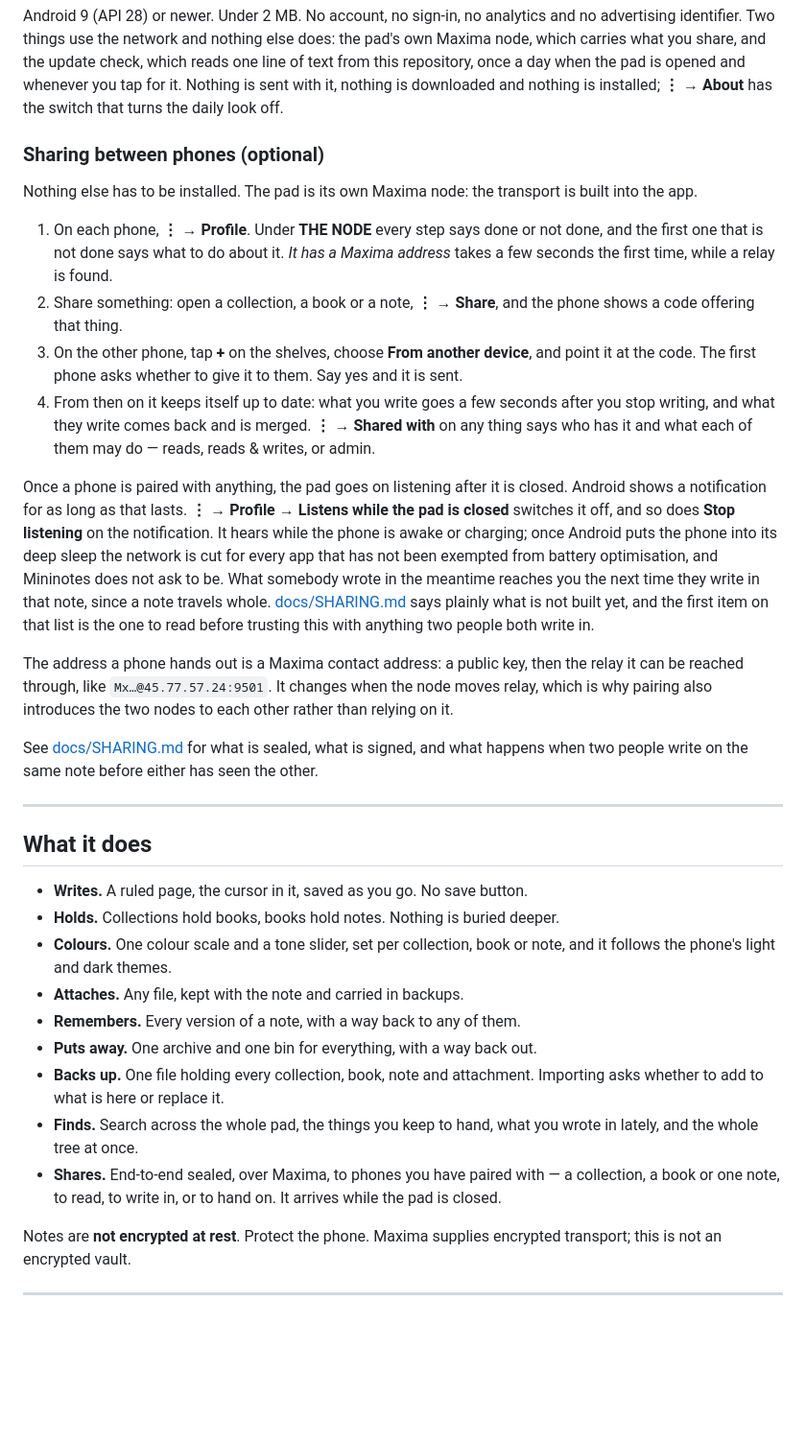
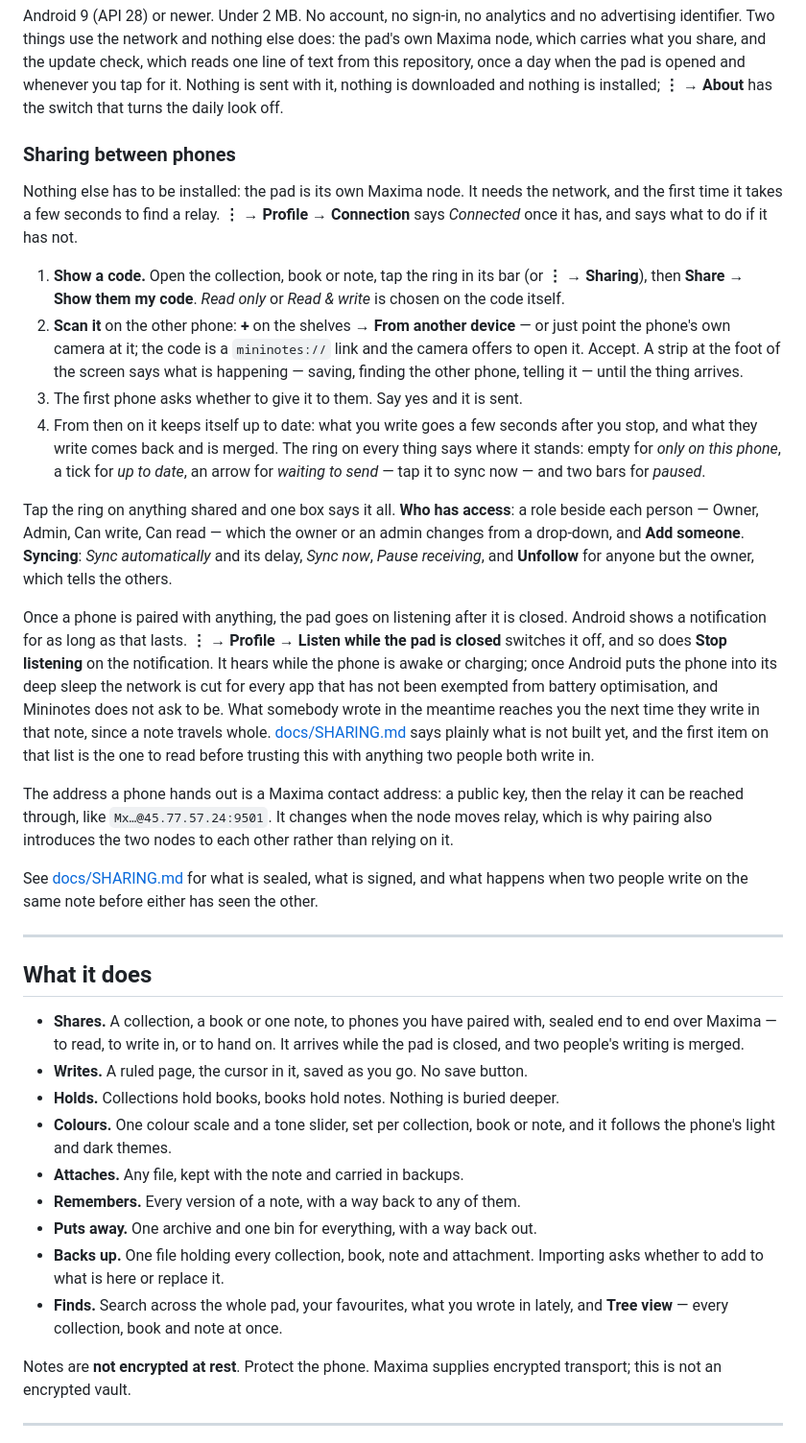
Before and after one commit to Charles0xhorizonxyz/mininotes, a Markdown page: README.md, the part around one of its changes. Shown at 96% size. Rendered like a GitHub page; blank space fills up the shorter version.

Commit message:
The README leads with what the pad is for
A note on more than one phone, over Maxima; and the walkthrough as the screens are in 0.0.107.

Co-Authored-By: Claude Fable 5.1 <noreply@anthropic.com>

```diff
--- a/README.md
+++ b/README.md
@@ -38,27 +49,37 @@ reads one line of text from this repository, once a day when the pad is opened
 and whenever you tap for it. Nothing is sent with it, nothing is downloaded and
 nothing is installed; **⋮ → About** has the switch that turns the daily look off.
 
-### Sharing between phones (optional)
+### Sharing between phones
 
-Nothing else has to be installed. The pad is its own Maxima node: the transport
-is built into the app.
+Nothing else has to be installed: the pad is its own Maxima node. It needs the
+network, and the first time it takes a few seconds to find a relay. **⋮ →
+Profile → Connection** says *Connected* once it has, and says what to do if it
+has not.
 
-1. On each phone, **⋮ → Profile**. Under **THE NODE** every step says done or not
-   done, and the first one that is not done says what to do about it. *It has a
-   Maxima address* takes a few seconds the first time, while a relay is found.
-2. Share something: open a collection, a book or a note, **⋮ → Share**, and the
-   phone shows a code offering that thing.
-3. On the other phone, tap **+** on the shelves, choose **From another device**,
-   and point it at the code. The first phone asks whether to give it to them.
-   Say yes and it is sent.
+1. **Show a code.** Open the collection, book or note, tap the ring in its bar
+   (or **⋮ → Sharing**), then **Share → Show them my code**. *Read only* or
+   *Read & write* is chosen on the code itself.
+2. **Scan it** on the other phone: **+** on the shelves → **From another
+   device** — or just point the phone's own camera at it; the code is a
+   `mininotes://` link and the camera offers to open it. Accept. A strip at the
+   foot of the screen says what is happening — saving, finding the other phone,
+   telling it — until the thing arrives.
+3. The first phone asks whether to give it to them. Say yes and it is sent.
 4. From then on it keeps itself up to date: what you write goes a few seconds
-   after you stop writing, and what they write comes back and is merged.
-   **⋮ → Shared with** on any thing says who has it and what each of them may
-   do — reads, reads & writes, or admin.
+   after you stop, and what they write comes back and is merged. The ring on
+   every thing says where it stands: empty for *only on this phone*, a tick for
+   *up to date*, an arrow for *waiting to send* — tap it to sync now — and two
+   bars for *paused*.
+
+Tap the ring on anything shared and one box says it all. **Who has access**: a
+role beside each person — Owner, Admin, Can write, Can read — which the owner
+or an admin changes from a drop-down, and **Add someone**. **Syncing**: *Sync
+automatically* and its delay, *Sync now*, *Pause receiving*, and **Unfollow**
+for anyone but the owner, which tells the others.
 
 Once a phone is paired with anything, the pad goes on listening after it is
 closed. Android shows a notification for as long as that lasts. **⋮ → Profile →
-Listens while the pad is closed** switches it off, and so does **Stop listening**
+Listen while the pad is closed** switches it off, and so does **Stop listening**
 on the notification. It hears while the phone is awake or charging; once Android
 puts the phone into its deep sleep the network is cut for every app that has not
 been exempted from battery optimisation, and Mininotes does not ask to be. What
@@ -80,6 +101,9 @@ other.
 
 ## What it does
 
+- **Shares.** A collection, a book or one note, to phones you have paired with,
+  sealed end to end over Maxima — to read, to write in, or to hand on. It
+  arrives while the pad is closed, and two people's writing is merged.
 - **Writes.** A ruled page, the cursor in it, saved as you go. No save button.
 - **Holds.** Collections hold books, books hold notes. Nothing is buried deeper.
 - **Colours.** One colour scale and a tone slider, set per collection, book or
@@ -89,11 +113,8 @@ other.
 - **Puts away.** One archive and one bin for everything, with a way back out.
 - **Backs up.** One file holding every collection, book, note and attachment.
   Importing asks whether to add to what is here or replace it.
-- **Finds.** Search across the whole pad, the things you keep to hand, what you
-  wrote in lately, and the whole tree at once.
-- **Shares.** End-to-end sealed, over Maxima, to phones you have paired with — a
-  collection, a book or one note, to read, to write in, or to hand on. It arrives
-  while the pad is closed.
+- **Finds.** Search across the whole pad, your favourites, what you wrote in
+  lately, and **Tree view** — every collection, book and note at once.
 
 Notes are **not encrypted at rest**. Protect the phone. Maxima supplies
 encrypted transport; this is not an encrypted vault.
```
Also changed, not shown: other parts of README.md (+17 -6 lines).
